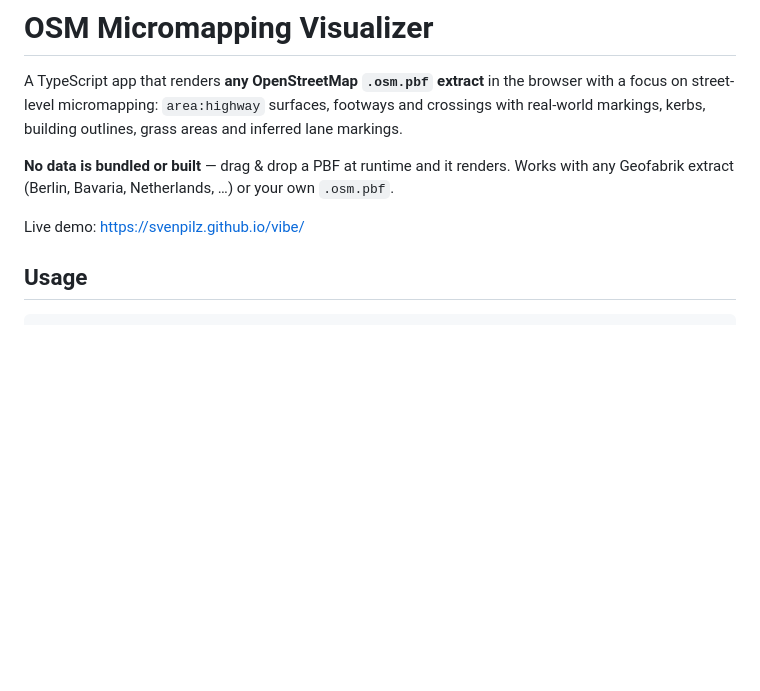
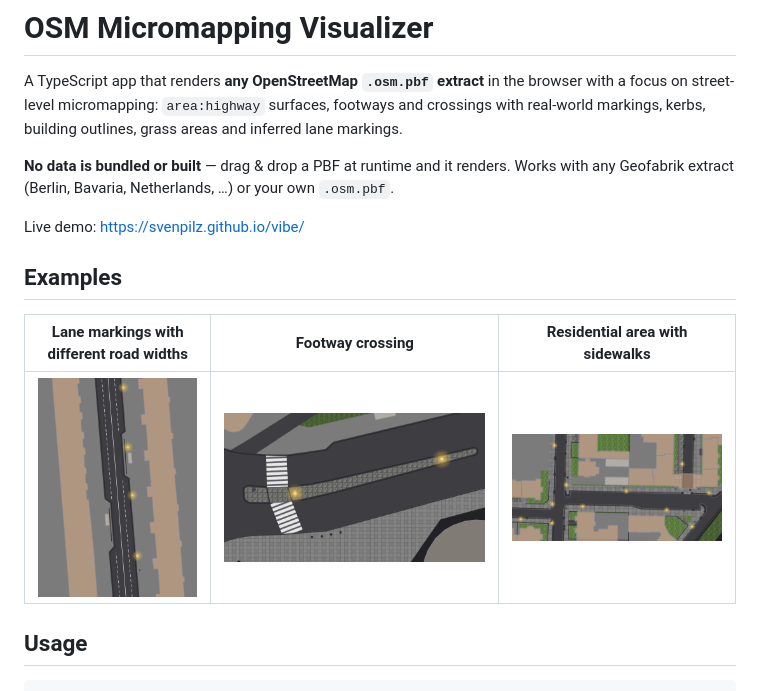
Before and after one commit to svenpilz/vibe, a Markdown page: README.md, the part around the change. Rendered like a GitHub page; pictures changed too: examples/crossings.png (added), examples/lane-markings.png (added), examples/sidewalk.png (added); blank space fills up the shorter version.

Commit message:
README: add example images for lane markings, crossings and sidewalks
Co-authored-by: svenpilz <svenpilz@users.noreply.github.com>

```diff
--- a/README.md
+++ b/README.md
@@ -8,6 +8,12 @@ real-world markings, kerbs, building outlines, grass areas and inferred lane mar
 Geofabrik extract (Berlin, Bavaria, Netherlands, …) or your own `.osm.pbf`.
 
 Live demo: https://svenpilz.github.io/vibe/
+
+## Examples
+
+| Lane markings with different road widths | Footway crossing | Residential area with sidewalks |
+|---|---|---|
+| ![Lane markings with different road widths](examples/lane-markings.png) | ![Footway crossing](examples/crossings.png) | ![Residential area with sidewalks](examples/sidewalk.png) |
 
 ## Usage
 
```
